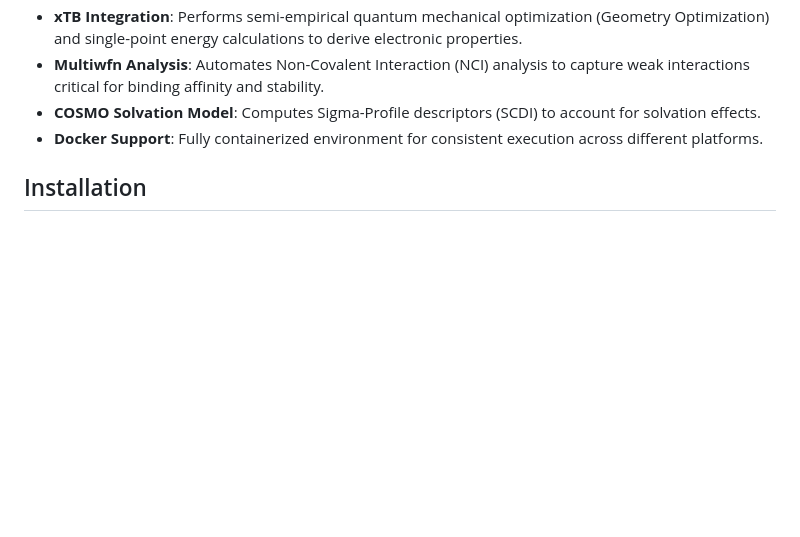
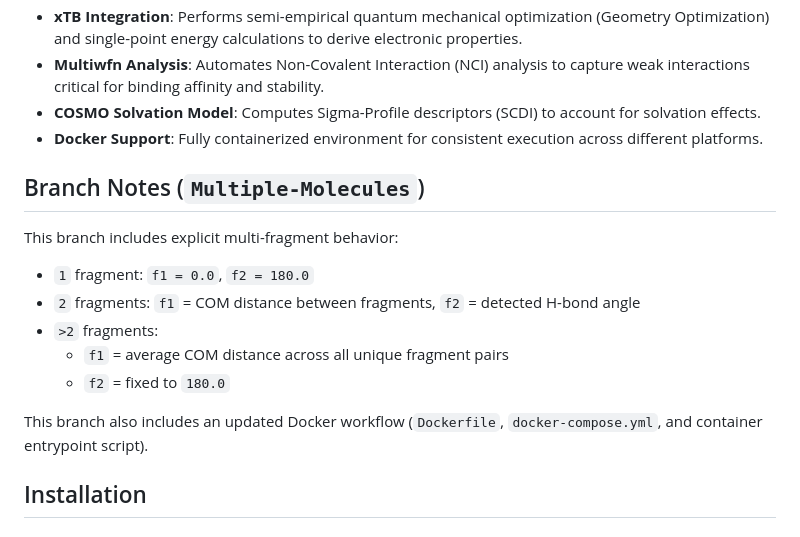
Before and after one commit to Prasanna163/KNF, a Markdown page: README.md, the part around the change. Drawn GitHub-style; blank space fills up the shorter version.

Commit message:
Document branch-specific multi-fragment behavior

```diff
--- a/README.md
+++ b/README.md
@@ -10,6 +10,18 @@
 - **Multiwfn Analysis**: Automates Non-Covalent Interaction (NCI) analysis to capture weak interactions critical for binding affinity and stability.
 - **COSMO Solvation Model**: Computes Sigma-Profile descriptors (SCDI) to account for solvation effects.
 - **Docker Support**: Fully containerized environment for consistent execution across different platforms.
+
+## Branch Notes (`Multiple-Molecules`)
+
+This branch includes explicit multi-fragment behavior:
+
+- `1` fragment: `f1 = 0.0`, `f2 = 180.0`
+- `2` fragments: `f1` = COM distance between fragments, `f2` = detected H-bond angle
+- `>2` fragments:
+  - `f1` = average COM distance across all unique fragment pairs
+  - `f2` = fixed to `180.0`
+
+This branch also includes an updated Docker workflow (`Dockerfile`, `docker-compose.yml`, and container entrypoint script).
 
 ## Installation
 
```
